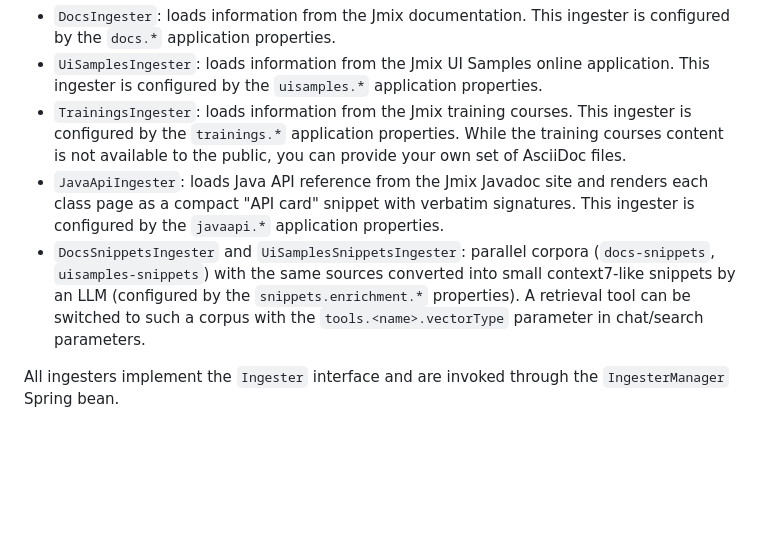
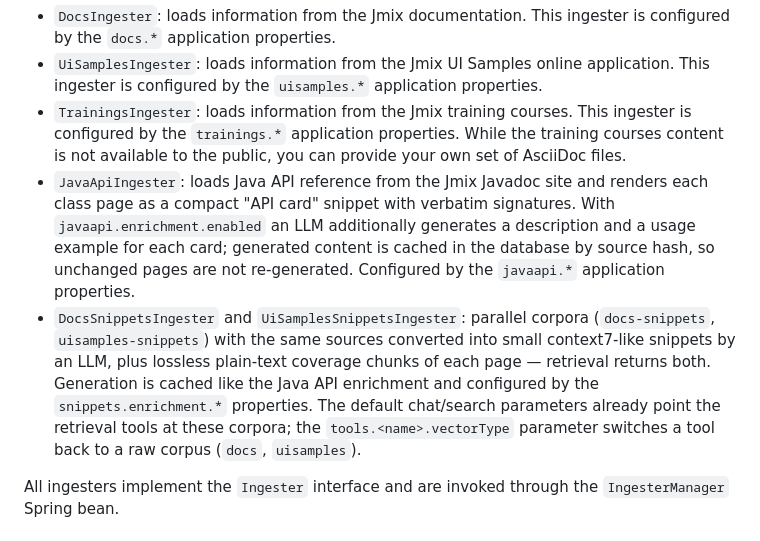
Before and after one commit to jmix-framework/jmix-ai-backend, a Markdown page: README.md, the part around the change. Drawn GitHub-style; blank space fills up the shorter version.

Commit message:
README: describe javaapi enrichment, coverage chunks and default snippet corpora
The ingester list undersold the features: it omitted the LLM enrichment
of API cards, the lossless coverage chunks in the snippet corpora, and
presented the snippet corpora as an option while they are the shipped
default for the retrieval tools.

Co-Authored-By: Claude Fable 5 <noreply@anthropic.com>

```diff
--- a/README.md
+++ b/README.md
@@ -44,8 +44,8 @@ Ingesters are used to import documents into the vector store. The application in
 - `DocsIngester`: loads information from the Jmix documentation. This ingester is configured by the `docs.*` application properties.
 - `UiSamplesIngester`: loads information from the Jmix UI Samples online application. This ingester is configured by the `uisamples.*` application properties.
 - `TrainingsIngester`: loads information from the Jmix training courses. This ingester is configured by the `trainings.*` application properties. While the training courses content is not available to the public, you can provide your own set of AsciiDoc files.
-- `JavaApiIngester`: loads Java API reference from the Jmix Javadoc site and renders each class page as a compact "API card" snippet with verbatim signatures. This ingester is configured by the `javaapi.*` application properties.
-- `DocsSnippetsIngester` and `UiSamplesSnippetsIngester`: parallel corpora (`docs-snippets`, `uisamples-snippets`) with the same sources converted into small context7-like snippets by an LLM (configured by the `snippets.enrichment.*` properties). A retrieval tool can be switched to such a corpus with the `tools.<name>.vectorType` parameter in chat/search parameters.
+- `JavaApiIngester`: loads Java API reference from the Jmix Javadoc site and renders each class page as a compact "API card" snippet with verbatim signatures. With `javaapi.enrichment.enabled` an LLM additionally generates a description and a usage example for each card; generated content is cached in the database by source hash, so unchanged pages are not re-generated. Configured by the `javaapi.*` application properties.
+- `DocsSnippetsIngester` and `UiSamplesSnippetsIngester`: parallel corpora (`docs-snippets`, `uisamples-snippets`) with the same sources converted into small context7-like snippets by an LLM, plus lossless plain-text coverage chunks of each page — retrieval returns both. Generation is cached like the Java API enrichment and configured by the `snippets.enrichment.*` properties. The default chat/search parameters already point the retrieval tools at these corpora; the `tools.<name>.vectorType` parameter switches a tool back to a raw corpus (`docs`, `uisamples`).
 
 All ingesters implement the `Ingester` interface and are invoked through the `IngesterManager` Spring bean.
 
```
